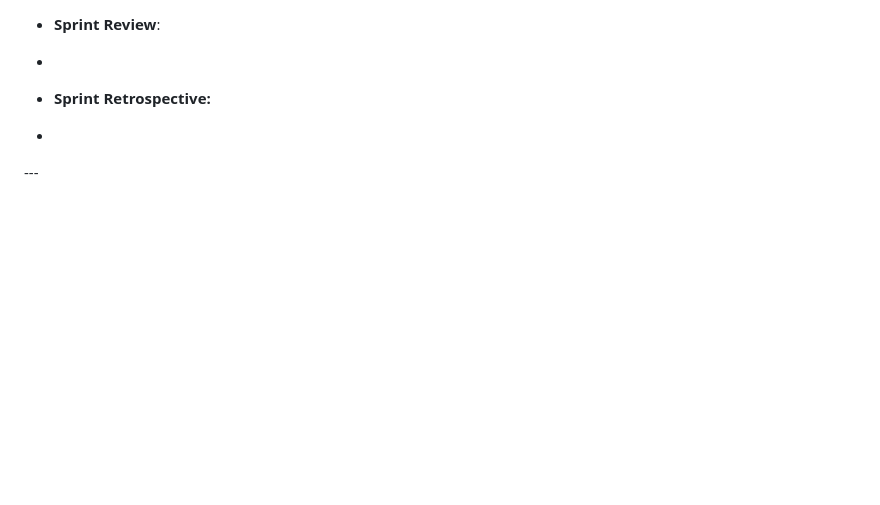
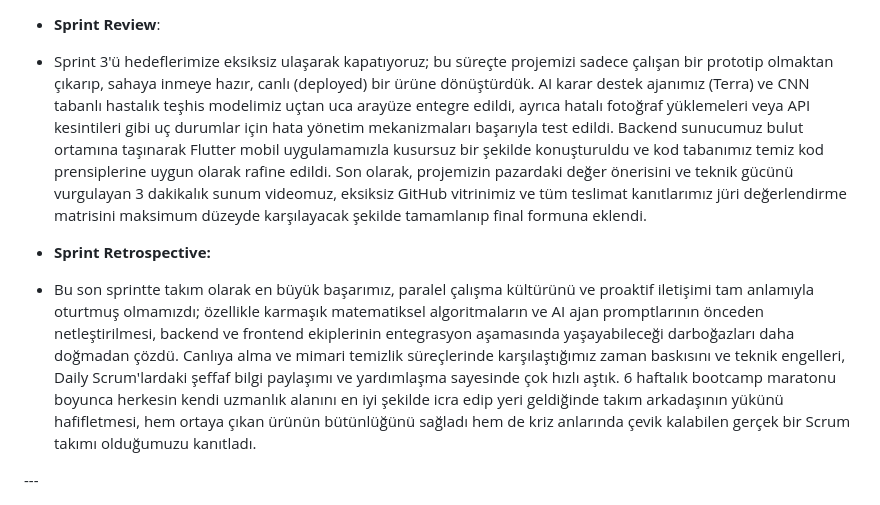
Before and after one commit to barisdurek/yzta-bootcamp-team88, a Markdown page: README.md, the part around one of its changes. GitHub-like rendering; folded sections open; blank space fills up the shorter version.

```diff
--- a/README.md
+++ b/README.md
@@ -128,8 +143,8 @@ Story'ler yapılacak işlere sub-task'lara bölünmüştür. Sprint'ler tamamlan
 
 - **Sprint Review**:
--
+- Sprint 3'ü hedeflerimize eksiksiz ulaşarak kapatıyoruz; bu süreçte projemizi sadece çalışan bir prototip olmaktan çıkarıp, sahaya inmeye hazır, canlı (deployed) bir ürüne dönüştürdük. AI karar destek ajanımız (Terra) ve CNN tabanlı hastalık teşhis modelimiz uçtan uca arayüze entegre edildi, ayrıca hatalı fotoğraf yüklemeleri veya API kesintileri gibi uç durumlar için hata yönetim mekanizmaları başarıyla test edildi. Backend sunucumuz bulut ortamına taşınarak Flutter mobil uygulamamızla kusursuz bir şekilde konuşturuldu ve kod tabanımız temiz kod prensiplerine uygun olarak rafine edildi. Son olarak, projemizin pazardaki değer önerisini ve teknik gücünü vurgulayan 3 dakikalık sunum videomuz, eksiksiz GitHub vitrinimiz ve tüm teslimat kanıtlarımız jüri değerlendirme matrisini maksimum düzeyde karşılayacak şekilde tamamlanıp final formuna eklendi.
 
 - **Sprint Retrospective:**
--
+- Bu son sprintte takım olarak en büyük başarımız, paralel çalışma kültürünü ve proaktif iletişimi tam anlamıyla oturtmuş olmamızdı; özellikle karmaşık matematiksel algoritmaların ve AI ajan promptlarının önceden netleştirilmesi, backend ve frontend ekiplerinin entegrasyon aşamasında yaşayabileceği darboğazları daha doğmadan çözdü. Canlıya alma ve mimari temizlik süreçlerinde karşılaştığımız zaman baskısını ve teknik engelleri, Daily Scrum'lardaki şeffaf bilgi paylaşımı ve yardımlaşma sayesinde çok hızlı aştık. 6 haftalık bootcamp maratonu boyunca herkesin kendi uzmanlık alanını en iyi şekilde icra edip yeri geldiğinde takım arkadaşının yükünü hafifletmesi, hem ortaya çıkan ürünün bütünlüğünü sağladı hem de kriz anlarında çevik kalabilen gerçek bir Scrum takımı olduğumuzu kanıtladı.
 </details>
 ---
```
Also changed, not shown: other parts of README.md (+15 -0 lines).
